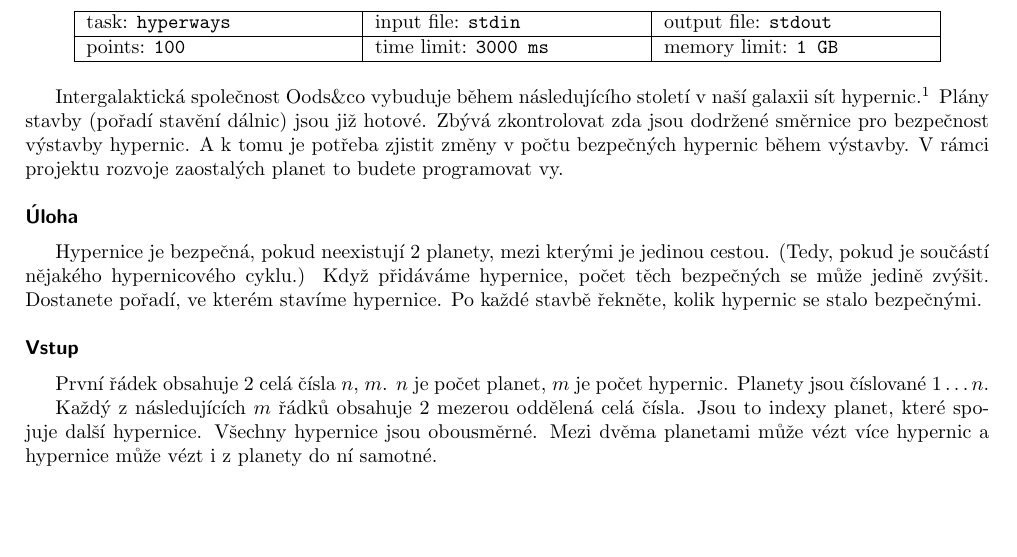
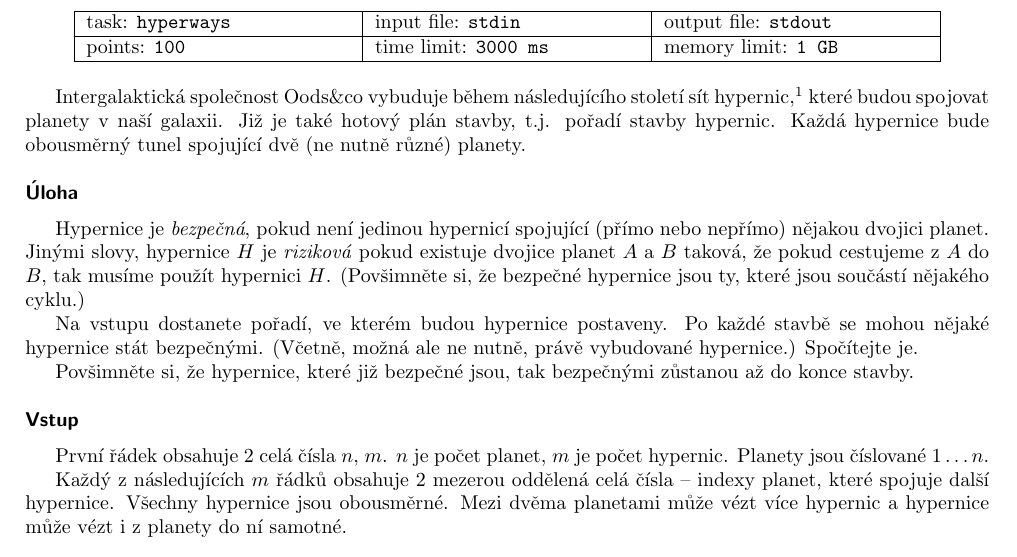
Before and after one commit to trojsten/vpcpc, a LaTeX document (statements/src/lang-cz/day-sk/hyperways.tex): part of the page, cut so that both start at the same text, the shorter picture padded with empty space. Compiled offline with pdfLaTeX.

Commit message:
Updated Czech hyperways.

```diff
--- a/statements/src/lang-cz/day-sk/hyperways.tex
+++ b/statements/src/lang-cz/day-sk/hyperways.tex
@@ -9,24 +9,24 @@
 \info{hyperways}{stdin}{stdout}{100}{3000 ms}{1 GB}
 
 Intergalaktická společnost Oods\&co vybuduje
-během následujícího století v naší galaxii
-sít hypernic.\footnote{hyperprostorové dálnice, takzvané hyhi}
-Plány stavby (pořadí stavění dálnic) jsou již hotové.
-Zbývá zkontrolovat zda jsou dodržené
-směrnice pro bezpečnost výstavby hypernic.
-A k tomu je potřeba zjistit změny v počtu
-bezpečných hypernic během výstavby.
-V rámci projektu rozvoje zaostalých planet
-to budete programovat vy.
+během následujícího století sít hypernic,\footnote{hyperprostorové dálnice, takzvané hyhi}
+které budou spojovat planety v naší galaxii.
+Již je také hotový plán stavby, t.j. pořadí stavby hypernic.
+Každá hypernice bude obousměrný tunel spojující dvě (ne nutně různé) planety.
 
 \heading{Úloha}
 
-Hypernice je bezpečná, pokud neexistují 2 planety,
-mezi kterými je jedinou cestou.
-(Tedy, pokud je součástí nějakého hypernicového cyklu.)
-Když přidáváme hypernice, počet těch bezpečných se může jedině zvýšit.
-Dostanete pořadí, ve kterém stavíme hypernice.
-Po každé stavbě řekněte, kolik hypernic se stalo bezpečnými.
+Hypernice je \emph{bezpečná}, pokud není jedinou hypernicí spojující (přímo nebo nepřímo) nějakou dvojici planet.
+Jinými slovy, hypernice $H$ je \emph{riziková} pokud existuje dvojice planet $A$ a $B$ taková, že
+pokud cestujeme z $A$ do $B$, tak musíme použít hypernici $H$.
+(Povšimněte si, že bezpečné hypernice jsou ty, které jsou součástí nějakého cyklu.)
+
+Na vstupu dostanete pořadí, ve kterém budou hypernice postaveny.
+Po každé stavbě se mohou nějaké hypernice stát bezpečnými.
+(Včetně, možná ale ne nutně, právě vybudované hypernice.)
+Spočítejte je.
+
+Povšimněte si, že hypernice, které již bezpečné jsou, tak bezpečnými zůstanou až do konce stavby.
 
 \heading{Vstup}
 
@@ -36,8 +36,8 @@ $m$ je počet hypernic.
 Planety jsou číslované $1 \dots n$.
 
 Každý z následujících $m$ řádků obsahuje 2
-mezerou oddělená celá čísla.
-Jsou to indexy planet, které spojuje další hypernice.
+mezerou oddělená celá čísla --
+indexy planet, které spojuje další hypernice.
 Všechny hypernice jsou obousměrné.
 Mezi dvěma planetami může vézt více hypernic
 a hypernice může vézt i z planety do ní samotné.
```
